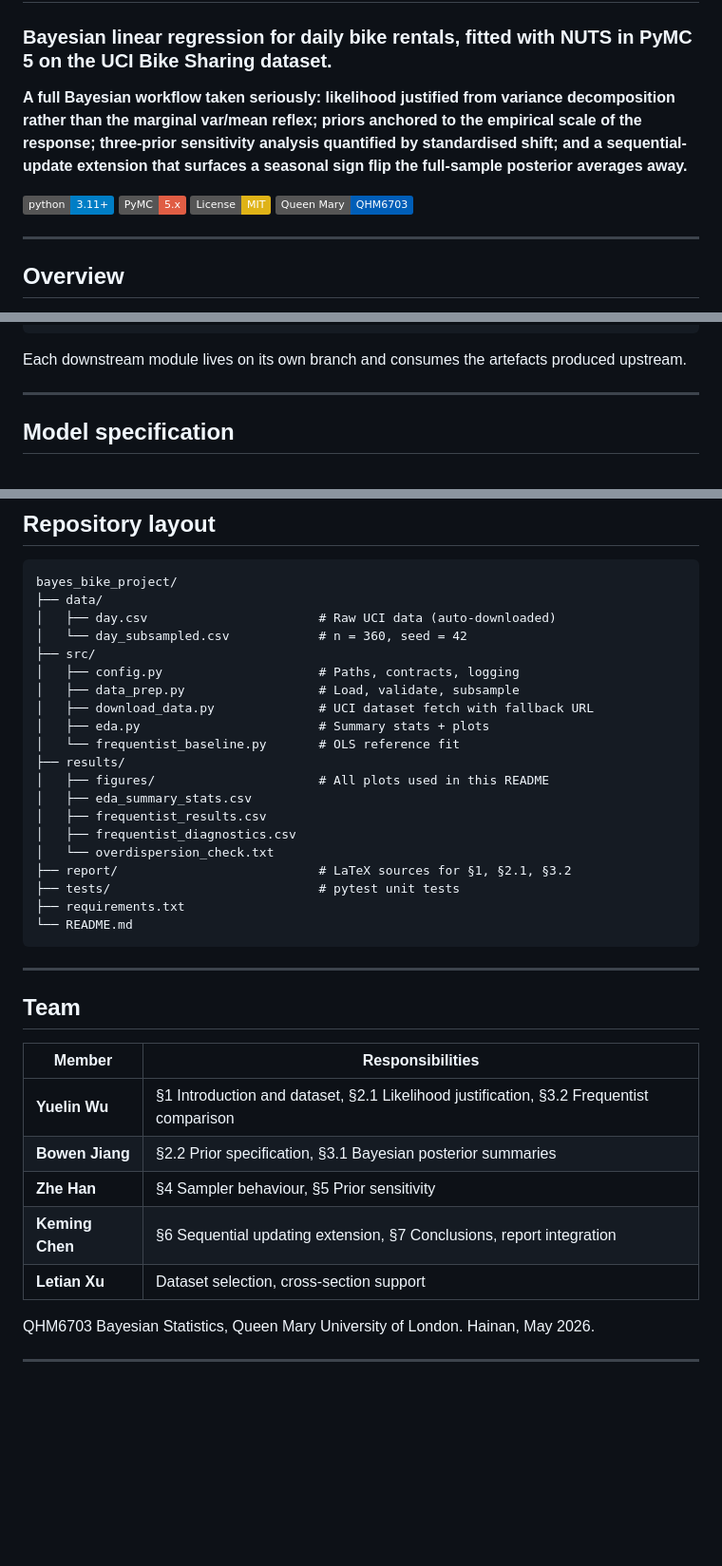
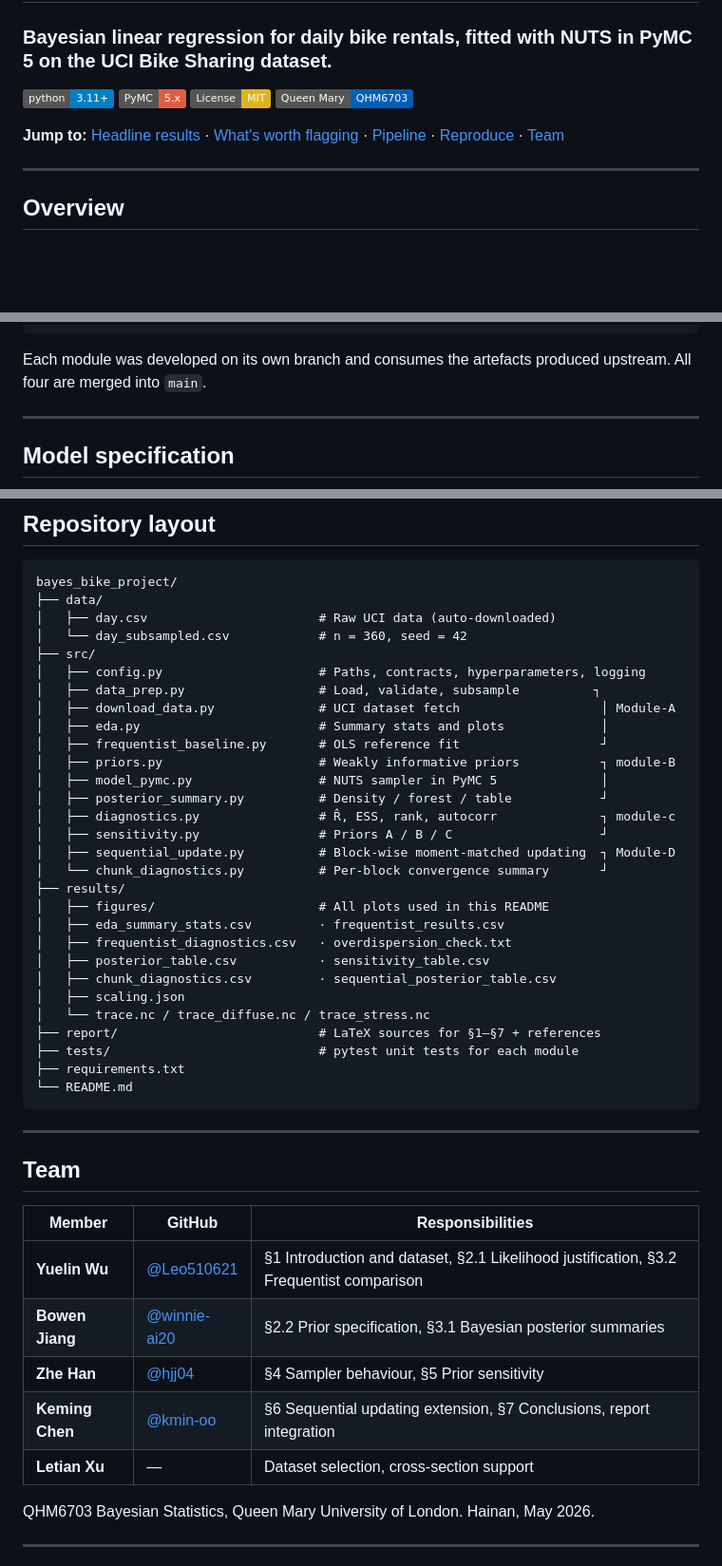
Before and after one commit to Leo510621/bayes_bike_project, a Markdown page: README.md, 3 parts joined by grey strips. Shown at 95% size. Rendered like a GitHub page; badges without logos; blank space fills up the shorter version.

````diff
--- a/README.md
+++ b/README.md
@@ -1,13 +1,13 @@
 # Bayesian Bike Sharing
 
 ### Bayesian linear regression for daily bike rentals, fitted with NUTS in PyMC 5 on the UCI Bike Sharing dataset.
-
-**A full Bayesian workflow taken seriously: likelihood justified from variance decomposition rather than the marginal var/mean reflex; priors anchored to the empirical scale of the response; three-prior sensitivity analysis quantified by standardised shift; and a sequential-update extension that surfaces a seasonal sign flip the full-sample posterior averages away.**
 
 [![Python 3.11+](https://img.shields.io/badge/python-3.11+-blue.svg)](https://www.python.org/downloads/)
 [![PyMC 5](https://img.shields.io/badge/PyMC-5.x-red.svg)](https://www.pymc.io/)
 [![License: MIT](https://img.shields.io/badge/License-MIT-yellow.svg)](https://opensource.org/licenses/MIT)
 [![QMUL](https://img.shields.io/badge/Queen%20Mary-QHM6703-005EB8.svg)](https://www.qmul.ac.uk/)
+
+**Jump to:** [Headline results](#headline-results) · [What's worth flagging](#whats-worth-flagging) · [Pipeline](#pipeline) · [Reproduce](#reproducing-the-analysis) · [Team](#team)
 
 ---
 
@@ -95,7 +89,7 @@ Raw day.csv (731 obs)
 └──────────────────────┘                                        ┘
 ```
 
-Each downstream module lives on its own branch and consumes the artefacts produced upstream.
+Each module was developed on its own branch and consumes the artefacts produced upstream. All four are merged into `main`.
 
 ---
 
@@ -279,19 +282,28 @@ bayes_bike_project/
 │   ├── day.csv                       # Raw UCI data (auto-downloaded)
 │   └── day_subsampled.csv            # n = 360, seed = 42
 ├── src/
-│   ├── config.py                     # Paths, contracts, logging
-│   ├── data_prep.py                  # Load, validate, subsample
-│   ├── download_data.py              # UCI dataset fetch with fallback URL
-│   ├── eda.py                        # Summary stats + plots
-│   └── frequentist_baseline.py       # OLS reference fit
+│   ├── config.py                     # Paths, contracts, hyperparameters, logging
+│   ├── data_prep.py                  # Load, validate, subsample          ┐
+│   ├── download_data.py              # UCI dataset fetch                   │ Module-A
+│   ├── eda.py                        # Summary stats and plots             │
+│   ├── frequentist_baseline.py       # OLS reference fit                   ┘
+│   ├── priors.py                     # Weakly informative priors           ┐ module-B
+│   ├── model_pymc.py                 # NUTS sampler in PyMC 5              │
+│   ├── posterior_summary.py          # Density / forest / table            ┘
+│   ├── diagnostics.py                # R̂, ESS, rank, autocorr              ┐ module-c
+│   ├── sensitivity.py                # Priors A / B / C                    ┘
+│   ├── sequential_update.py          # Block-wise moment-matched updating  ┐ Module-D
+│   └── chunk_diagnostics.py          # Per-block convergence summary       ┘
 ├── results/
 │   ├── figures/                      # All plots used in this README
-│   ├── eda_summary_stats.csv
-│   ├── frequentist_results.csv
-│   ├── frequentist_diagnostics.csv
-│   └── overdispersion_check.txt
-├── report/                           # LaTeX sources for §1, §2.1, §3.2
-├── tests/                            # pytest unit tests
+│   ├── eda_summary_stats.csv         · frequentist_results.csv
+│   ├── frequentist_diagnostics.csv   · overdispersion_check.txt
+│   ├── posterior_table.csv           · sensitivity_table.csv
+│   ├── chunk_diagnostics.csv         · sequential_posterior_table.csv
+│   ├── scaling.json
+│   └── trace.nc / trace_diffuse.nc / trace_stress.nc
+├── report/                           # LaTeX sources for §1–§7 + references
+├── tests/                            # pytest unit tests for each module
 ├── requirements.txt
 └── README.md
 ```
@@ -300,13 +312,13 @@ bayes_bike_project/
 
 ## Team
 
-| Member | Responsibilities |
-| --- | --- |
-| **Yuelin Wu** | §1 Introduction and dataset, §2.1 Likelihood justification, §3.2 Frequentist comparison |
-| **Bowen Jiang** | §2.2 Prior specification, §3.1 Bayesian posterior summaries |
-| **Zhe Han** | §4 Sampler behaviour, §5 Prior sensitivity |
-| **Keming Chen** | §6 Sequential updating extension, §7 Conclusions, report integration |
-| **Letian Xu** | Dataset selection, cross-section support |
+| Member | GitHub | Responsibilities |
+| --- | --- | --- |
+| **Yuelin Wu** | [@Leo510621](https://github.com/Leo510621) | §1 Introduction and dataset, §2.1 Likelihood justification, §3.2 Frequentist comparison |
+| **Bowen Jiang** | [@winnie-ai20](https://github.com/winnie-ai20) | §2.2 Prior specification, §3.1 Bayesian posterior summaries |
+| **Zhe Han** | [@hjj04](https://github.com/hjj04) | §4 Sampler behaviour, §5 Prior sensitivity |
+| **Keming Chen** | [@kmin-oo](https://github.com/kmin-oo) | §6 Sequential updating extension, §7 Conclusions, report integration |
+| **Letian Xu** | — | Dataset selection, cross-section support |
 
 QHM6703 Bayesian Statistics, Queen Mary University of London. Hainan, May 2026.
 
````
Also changed, not shown: other parts of README.md (+46 -43 lines).
